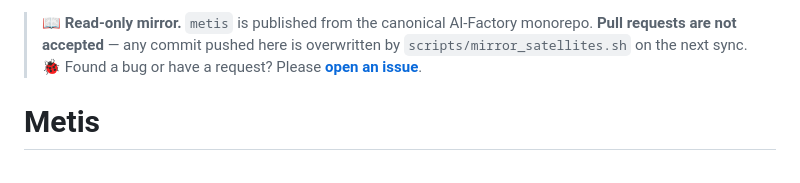
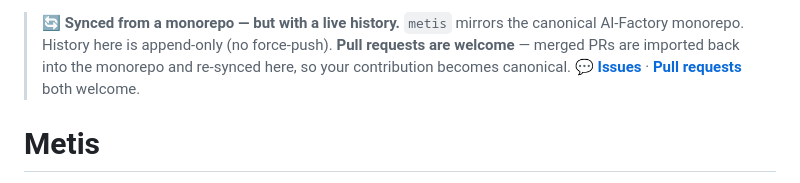
Before and after one commit to alexar76/metis, a Markdown page: README.md, the part around the change. Rendered like a GitHub page.

Commit message:
chore(satellite): sync metis from aicom monorepo
Auto-generated by scripts/mirror_satellites.sh

```diff
--- a/README.md
+++ b/README.md
@@ -1,8 +1,9 @@
 <!-- aicom-mirror-notice -->
-> **📖 Read-only mirror.** `metis` is published from the canonical AI-Factory monorepo.
-> **Pull requests are not accepted** — any commit pushed here is overwritten by
-> `scripts/mirror_satellites.sh` on the next sync.
-> 🐞 Found a bug or have a request? Please **[open an issue](https://github.com/alexar76/metis/issues)**.
+> **🔄 Synced from a monorepo — but with a live history.** `metis` mirrors the
+> canonical AI-Factory monorepo. History here is append-only (no force-push).
+> **Pull requests are welcome** — merged PRs are imported back into the monorepo
+> and re-synced here, so your contribution becomes canonical.
+> 💬 **[Issues](https://github.com/alexar76/metis/issues)** · **[Pull requests](https://github.com/alexar76/metis/pulls)** both welcome.
 
 # Metis
 
```
